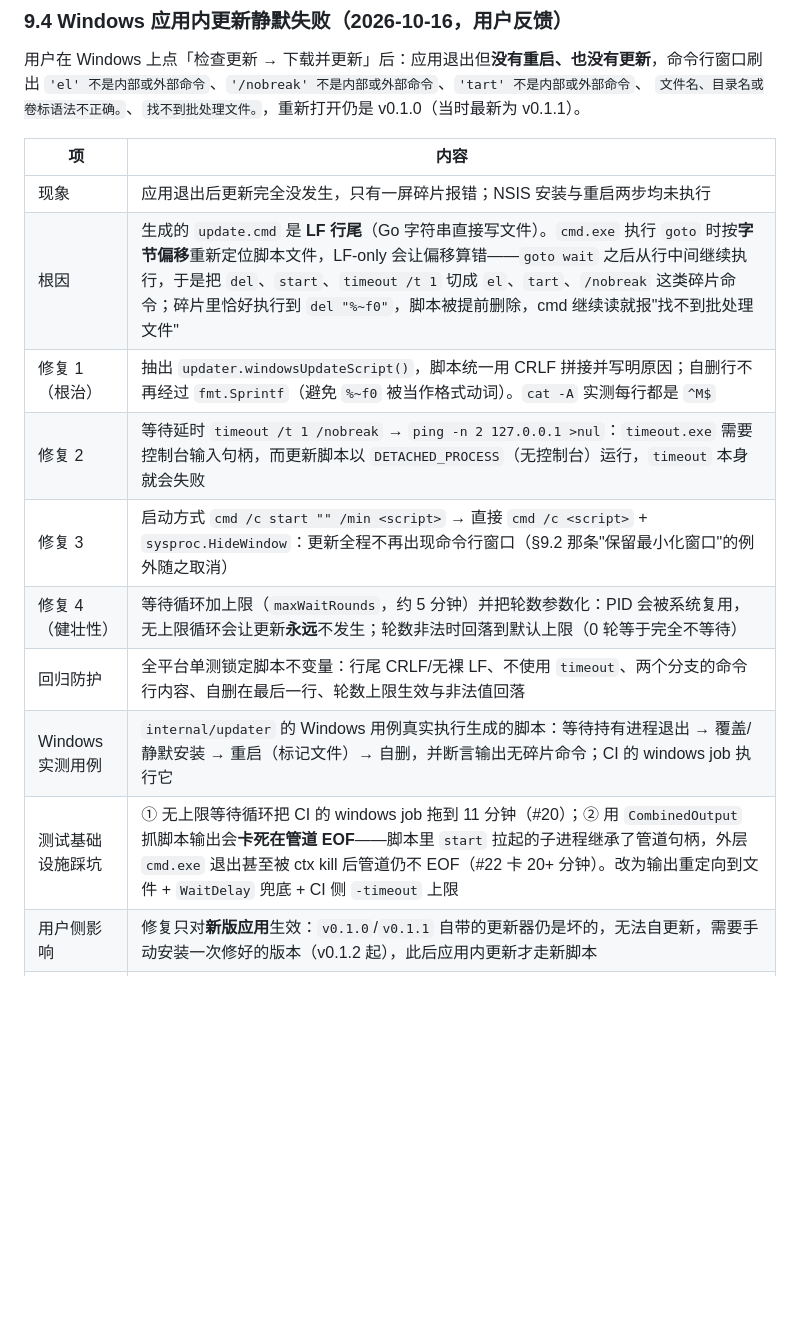
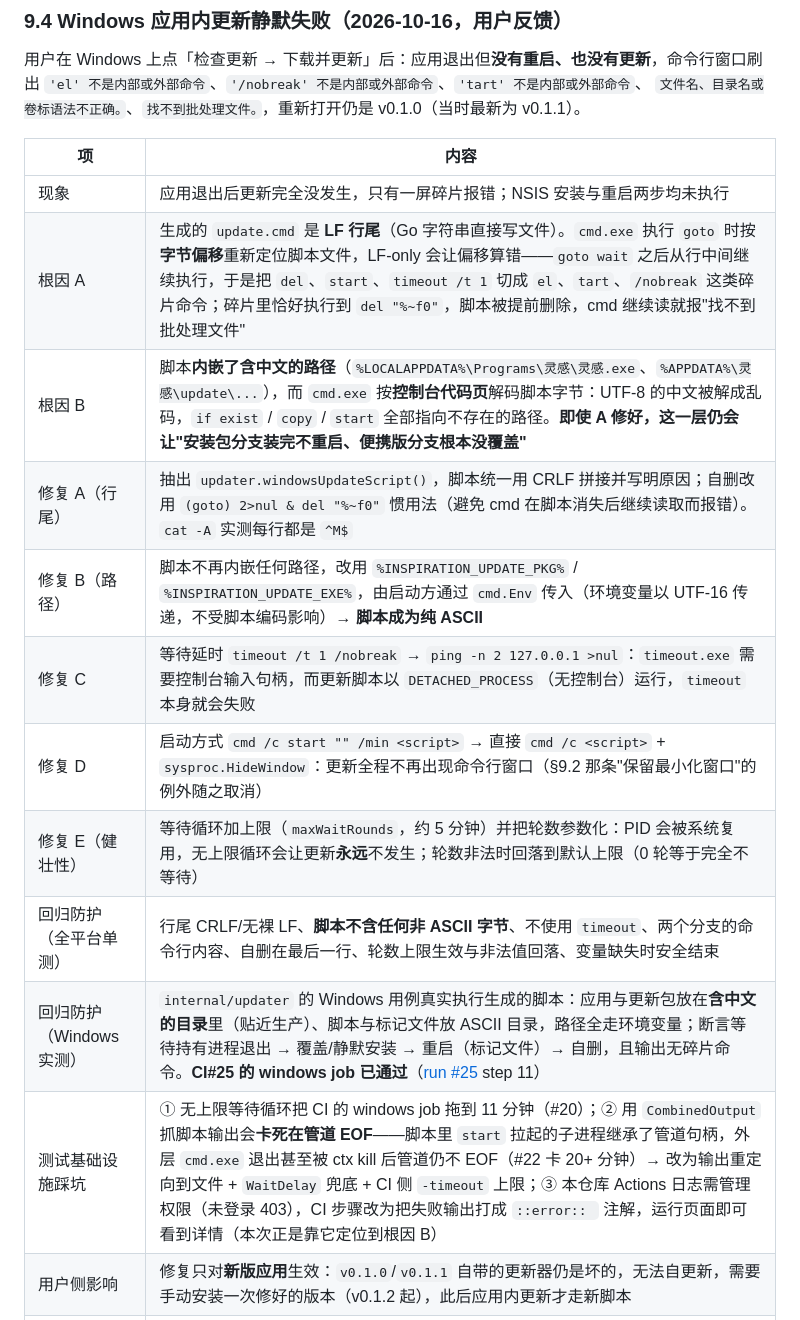
Before and after one commit to sheep-ah/inspiration, a Markdown page: docs/phase6/acceptance-report.md, the part around the change. Rendered like a GitHub page; blank space fills up the shorter version.

Commit message:
docs(phase6): 记录 Windows 更新失败的两个根因、修复与 CI 证据
- acceptance-report §9.4：拆成根因 A（LF 行尾 → cmd goto 字节偏移错位）与根因 B
  （脚本内嵌中文路径 → 按控制台代码页解码成乱码，CRLF 修好也仍会"装完不重启/没覆盖"），
  逐条列出修复（CRLF、环境变量传路径、ping 延时、隐藏窗口、等待上限）与两层回归防护
  （全平台单测的不变量 + Windows 真实执行用例，CI#25 windows job 已通过）
- development.md 陷阱 #10：补上"不要内嵌中文路径"与 `(goto) 2>nul & del "%~f0"` 自删写法
- README 进度表：新增"Windows 应用内更新静默失败"一行并标注需手动装一次 v0.1.2 起的新版本

```diff
--- a/docs/phase6/acceptance-report.md
+++ b/docs/phase6/acceptance-report.md
@@ -229,14 +229,16 @@
 | 项 | 内容 |
 |---|---|
 | 现象 | 应用退出后更新完全没发生，只有一屏碎片报错；NSIS 安装与重启两步均未执行 |
-| 根因 | 生成的 `update.cmd` 是 **LF 行尾**（Go 字符串直接写文件）。`cmd.exe` 执行 `goto` 时按**字节偏移**重新定位脚本文件，LF-only 会让偏移算错——`goto wait` 之后从行中间继续执行，于是把 `del`、`start`、`timeout /t 1` 切成 `el`、`tart`、`/nobreak` 这类碎片命令；碎片里恰好执行到 `del "%~f0"`，脚本被提前删除，cmd 继续读就报"找不到批处理文件" |
-| 修复 1（根治） | 抽出 `updater.windowsUpdateScript()`，脚本统一用 CRLF 拼接并写明原因；自删行不再经过 `fmt.Sprintf`（避免 `%~f0` 被当作格式动词）。`cat -A` 实测每行都是 `^M$` |
-| 修复 2 | 等待延时 `timeout /t 1 /nobreak` → `ping -n 2 127.0.0.1 >nul`：`timeout.exe` 需要控制台输入句柄，而更新脚本以 `DETACHED_PROCESS`（无控制台）运行，`timeout` 本身就会失败 |
-| 修复 3 | 启动方式 `cmd /c start "" /min <script>` → 直接 `cmd /c <script>` + `sysproc.HideWindow`：更新全程不再出现命令行窗口（§9.2 那条"保留最小化窗口"的例外随之取消） |
-| 修复 4（健壮性） | 等待循环加上限（`maxWaitRounds`，约 5 分钟）并把轮数参数化：PID 会被系统复用，无上限循环会让更新**永远**不发生；轮数非法时回落到默认上限（0 轮等于完全不等待） |
-| 回归防护 | 全平台单测锁定脚本不变量：行尾 CRLF/无裸 LF、不使用 `timeout`、两个分支的命令行内容、自删在最后一行、轮数上限生效与非法值回落 |
-| Windows 实测用例 | `internal/updater` 的 Windows 用例真实执行生成的脚本：等待持有进程退出 → 覆盖/静默安装 → 重启（标记文件）→ 自删，并断言输出无碎片命令；CI 的 windows job 执行它 |
-| 测试基础设施踩坑 | ① 无上限等待循环把 CI 的 windows job 拖到 11 分钟（#20）；② 用 `CombinedOutput` 抓脚本输出会**卡死在管道 EOF**——脚本里 `start` 拉起的子进程继承了管道句柄，外层 `cmd.exe` 退出甚至被 ctx kill 后管道仍不 EOF（#22 卡 20+ 分钟）。改为输出重定向到文件 + `WaitDelay` 兜底 + CI 侧 `-timeout` 上限 |
+| 根因 A | 生成的 `update.cmd` 是 **LF 行尾**（Go 字符串直接写文件）。`cmd.exe` 执行 `goto` 时按**字节偏移**重新定位脚本文件，LF-only 会让偏移算错——`goto wait` 之后从行中间继续执行，于是把 `del`、`start`、`timeout /t 1` 切成 `el`、`tart`、`/nobreak` 这类碎片命令；碎片里恰好执行到 `del "%~f0"`，脚本被提前删除，cmd 继续读就报"找不到批处理文件" |
+| 根因 B | 脚本**内嵌了含中文的路径**（`%LOCALAPPDATA%\Programs\灵感\灵感.exe`、`%APPDATA%\灵感\update\...`），而 `cmd.exe` 按**控制台代码页**解码脚本字节：UTF-8 的中文被解成乱码，`if exist` / `copy` / `start` 全部指向不存在的路径。**即使 A 修好，这一层仍会让"安装包分支装完不重启、便携版分支根本没覆盖"** |
+| 修复 A（行尾） | 抽出 `updater.windowsUpdateScript()`，脚本统一用 CRLF 拼接并写明原因；自删改用 `(goto) 2>nul & del "%~f0"` 惯用法（避免 cmd 在脚本消失后继续读取而报错）。`cat -A` 实测每行都是 `^M$` |
+| 修复 B（路径） | 脚本不再内嵌任何路径，改用 `%INSPIRATION_UPDATE_PKG%` / `%INSPIRATION_UPDATE_EXE%`，由启动方通过 `cmd.Env` 传入（环境变量以 UTF-16 传递，不受脚本编码影响）→ **脚本成为纯 ASCII** |
+| 修复 C | 等待延时 `timeout /t 1 /nobreak` → `ping -n 2 127.0.0.1 >nul`：`timeout.exe` 需要控制台输入句柄，而更新脚本以 `DETACHED_PROCESS`（无控制台）运行，`timeout` 本身就会失败 |
+| 修复 D | 启动方式 `cmd /c start "" /min <script>` → 直接 `cmd /c <script>` + `sysproc.HideWindow`：更新全程不再出现命令行窗口（§9.2 那条"保留最小化窗口"的例外随之取消） |
+| 修复 E（健壮性） | 等待循环加上限（`maxWaitRounds`，约 5 分钟）并把轮数参数化：PID 会被系统复用，无上限循环会让更新**永远**不发生；轮数非法时回落到默认上限（0 轮等于完全不等待） |
+| 回归防护（全平台单测） | 行尾 CRLF/无裸 LF、**脚本不含任何非 ASCII 字节**、不使用 `timeout`、两个分支的命令行内容、自删在最后一行、轮数上限生效与非法值回落、变量缺失时安全结束 |
+| 回归防护（Windows 实测） | `internal/updater` 的 Windows 用例真实执行生成的脚本：应用与更新包放在**含中文的目录**里（贴近生产）、脚本与标记文件放 ASCII 目录，路径全走环境变量；断言等待持有进程退出 → 覆盖/静默安装 → 重启（标记文件）→ 自删，且输出无碎片命令。**CI#25 的 windows job 已通过**（[run #25](https://github.com/sheep-ah/inspiration/actions/runs/38889217480) step 11） |
+| 测试基础设施踩坑 | ① 无上限等待循环把 CI 的 windows job 拖到 11 分钟（#20）；② 用 `CombinedOutput` 抓脚本输出会**卡死在管道 EOF**——脚本里 `start` 拉起的子进程继承了管道句柄，外层 `cmd.exe` 退出甚至被 ctx kill 后管道仍不 EOF（#22 卡 20+ 分钟）→ 改为输出重定向到文件 + `WaitDelay` 兜底 + CI 侧 `-timeout` 上限；③ 本仓库 Actions 日志需管理权限（未登录 403），CI 步骤改为把失败输出打成 `::error:: ` 注解，运行页面即可看到详情（本次正是靠它定位到根因 B） |
 | 用户侧影响 | 修复只对**新版应用**生效：`v0.1.0`/`v0.1.1` 自带的更新器仍是坏的，无法自更新，需要手动安装一次修好的版本（v0.1.2 起），此后应用内更新才走新脚本 |
 | 仍未验证 | Windows 真机上的完整界面流程（下载 → 脚本 → 静默安装 → 重启 → 数据保留）：需要在 Windows 上从修好的版本更新到再下一个版本 |
 
```
Also changed, not shown: docs/development.md (+1 -1 lines).
